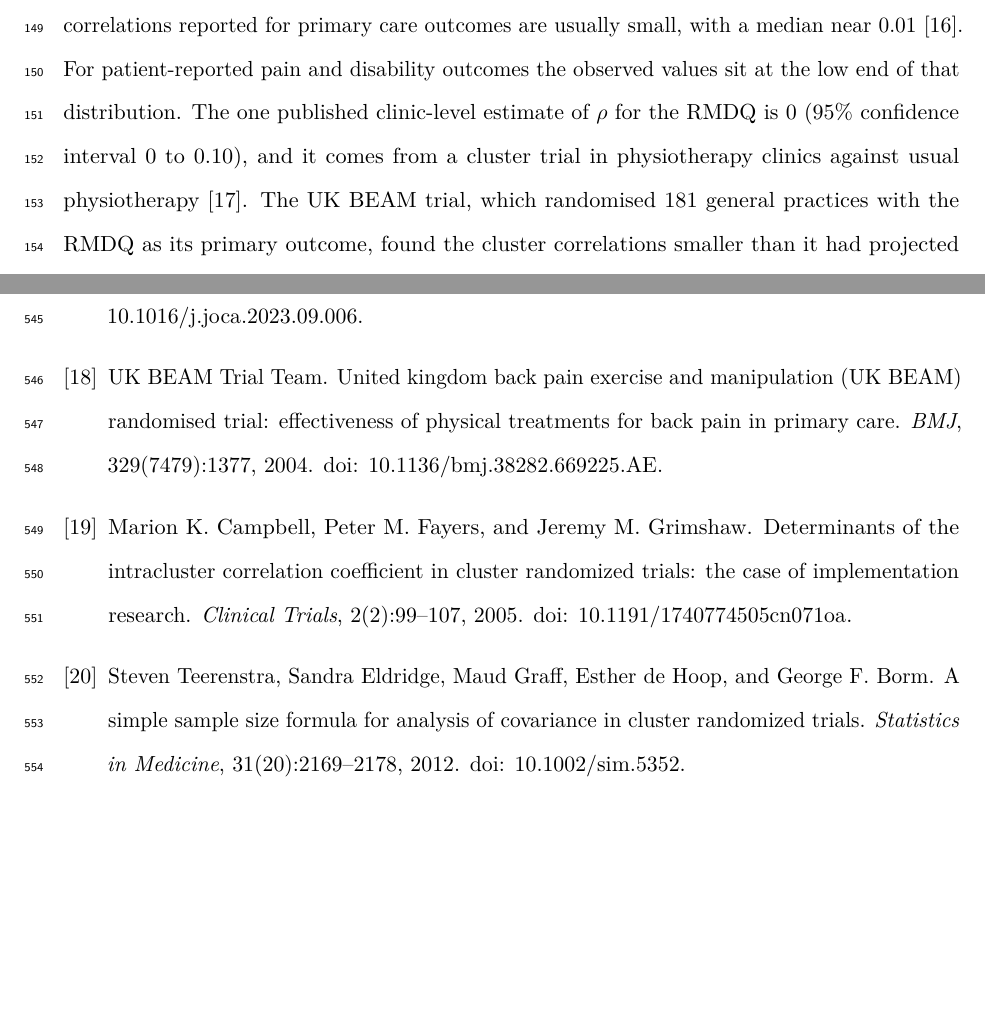
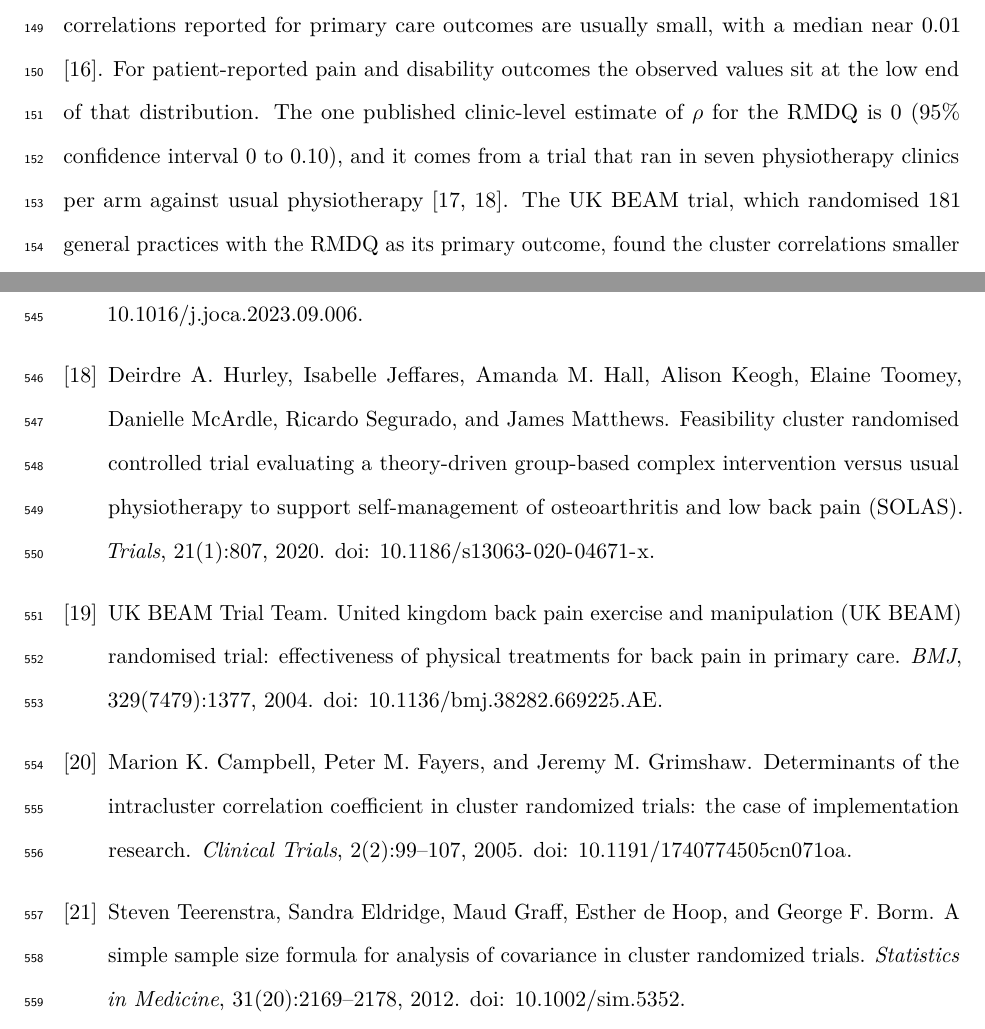
Before and after one commit to jdegenfellner/Resolve_Swiss_Statistical_Analysis_Plan, a LaTeX document (paper.tex, which reads references.bib): two parts of pages 6 and 25 of 29, joined at a grey line, cut so that both start at the same text, the shorter picture padded with empty space. Compiled offline with pdfLaTeX.

Commit message:
Name the SOLAS cluster count, seven clinics per arm, and cite the trial directly

```diff
--- a/paper.tex
+++ b/paper.tex
@@ -306,8 +306,8 @@ for primary care outcomes are usually small, with a median near 0.01
 \citep{adams2004}. For patient-reported pain and disability outcomes the
 observed values sit at the low end of that distribution. The one published
 clinic-level estimate of $\rho$ for the RMDQ is 0 (95\% confidence interval
-0 to 0.10), and it comes from a cluster trial in physiotherapy clinics
-against usual physiotherapy \citep{king2023}. The UK BEAM trial, which randomised 181
+0 to 0.10), and it comes from a trial that ran in seven physiotherapy
+clinics per arm against usual physiotherapy \citep{king2023, hurley2020}. The UK BEAM trial, which randomised 181
 general practices with the RMDQ as its primary outcome, found the cluster
 correlations smaller than it had projected \citep{ukbeam2004}. Measures of
 the care process show systematically larger intra-cluster correlations than
--- a/references.bib
+++ b/references.bib
@@ -634,3 +634,14 @@
   pages   = {99--107},
   doi     = {10.1191/1740774505cn071oa}
 }
+
+@article{hurley2020,
+  author  = {Hurley, Deirdre A. and Jeffares, Isabelle and Hall, Amanda M. and Keogh, Alison and Toomey, Elaine and McArdle, Danielle and Segurado, Ricardo and Matthews, James},
+  title   = {Feasibility cluster randomised controlled trial evaluating a theory-driven group-based complex intervention versus usual physiotherapy to support self-management of osteoarthritis and low back pain ({SOLAS})},
+  journal = {Trials},
+  year    = {2020},
+  volume  = {21},
+  number  = {1},
+  pages   = {807},
+  doi     = {10.1186/s13063-020-04671-x}
+}
```
Also changed, not shown: paper.pdf.
